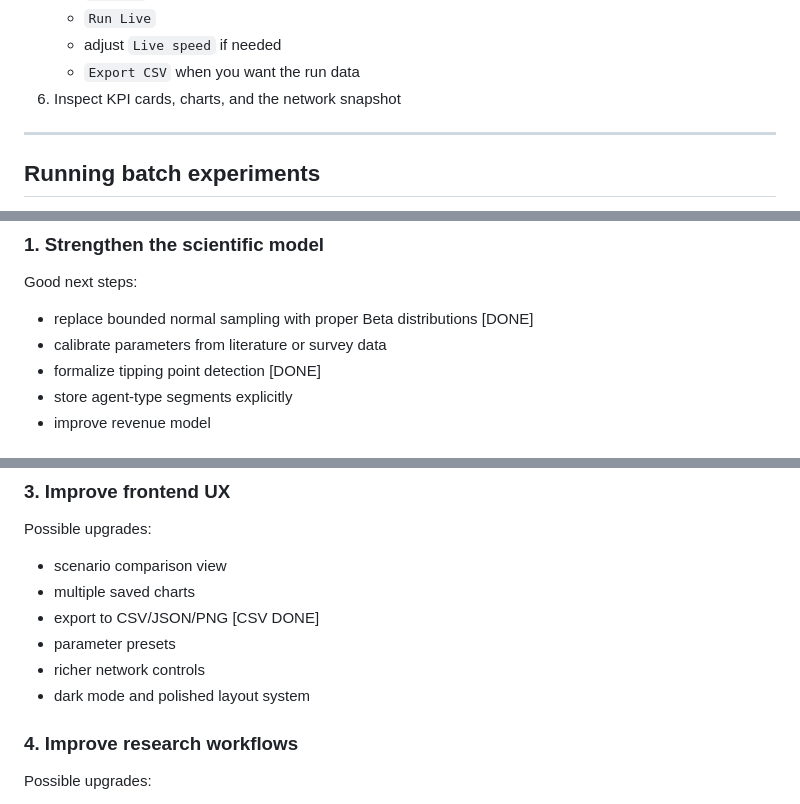
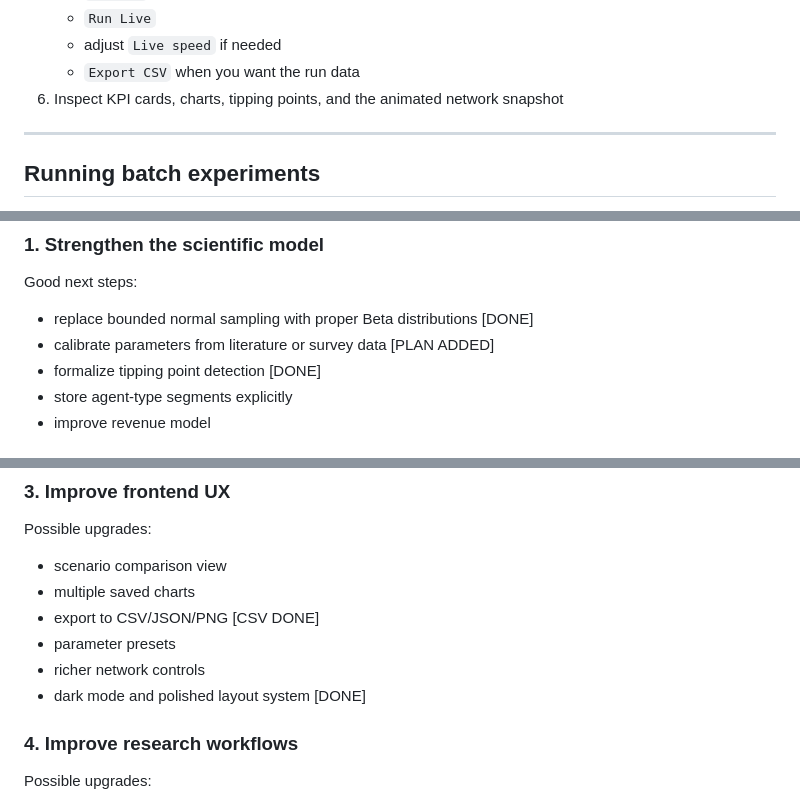
Before and after one commit to detinger/dark-matters-ABM, a Markdown page: README.md, 3 parts joined by grey strips. Rendered like a GitHub page.

```diff
--- a/README.md
+++ b/README.md
@@ -399,7 +400,7 @@ http://localhost:5173
    - `Run Live`
    - adjust `Live speed` if needed
    - `Export CSV` when you want the run data
-6. Inspect KPI cards, charts, and the network snapshot
+6. Inspect KPI cards, charts, tipping points, and the animated network snapshot
 
 ---
 
@@ -459,7 +460,7 @@ You should treat this as a scaffold. For thesis use, you will likely want to:
 ### 1. Strengthen the scientific model
 Good next steps:
 - replace bounded normal sampling with proper Beta distributions [DONE]
-- calibrate parameters from literature or survey data
+- calibrate parameters from literature or survey data [PLAN ADDED]
 - formalize tipping point detection [DONE]
 - store agent-type segments explicitly
 - improve revenue model
@@ -479,7 +480,7 @@ Possible upgrades:
 - export to CSV/JSON/PNG [CSV DONE]
 - parameter presets
 - richer network controls
-- dark mode and polished layout system
+- dark mode and polished layout system [DONE]
 
 ### 4. Improve research workflows
 Possible upgrades:
```
Also changed, not shown: other parts of README.md (+6 -4 lines).
